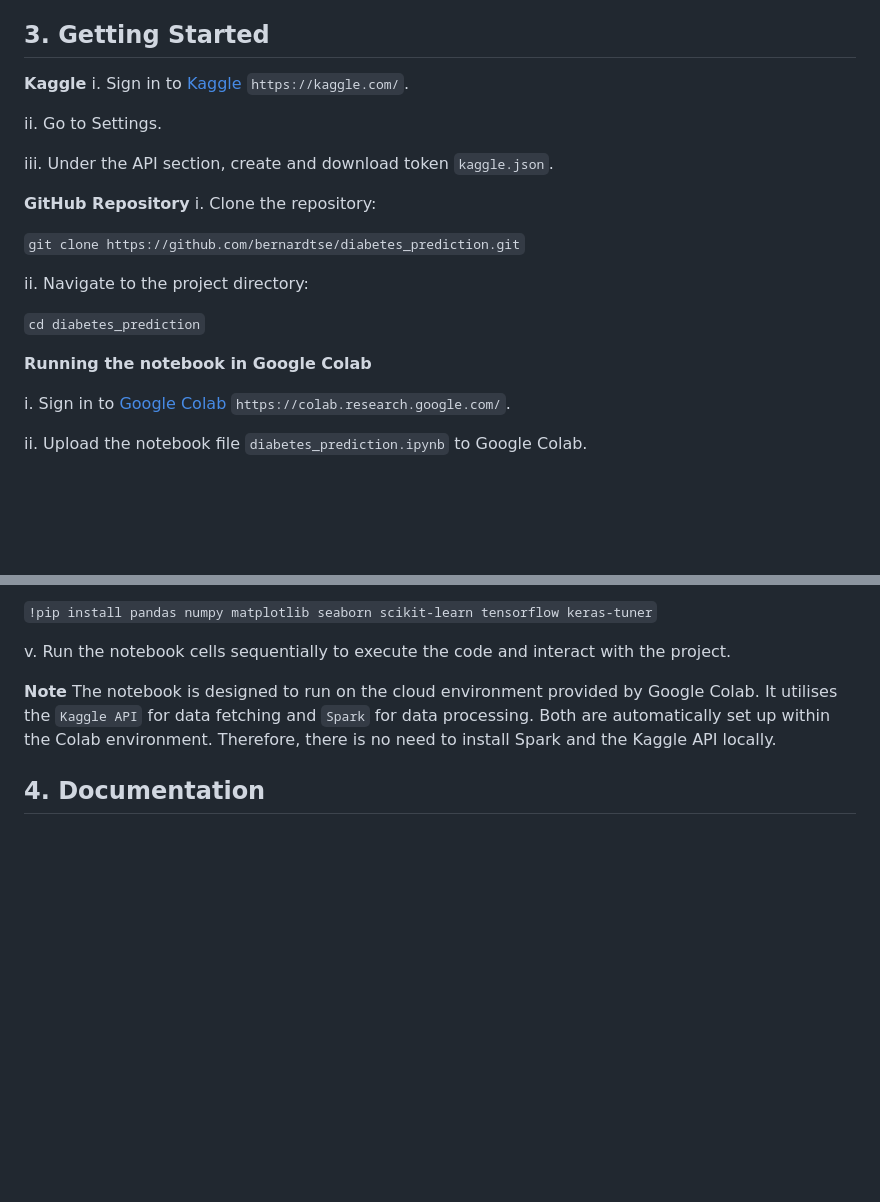
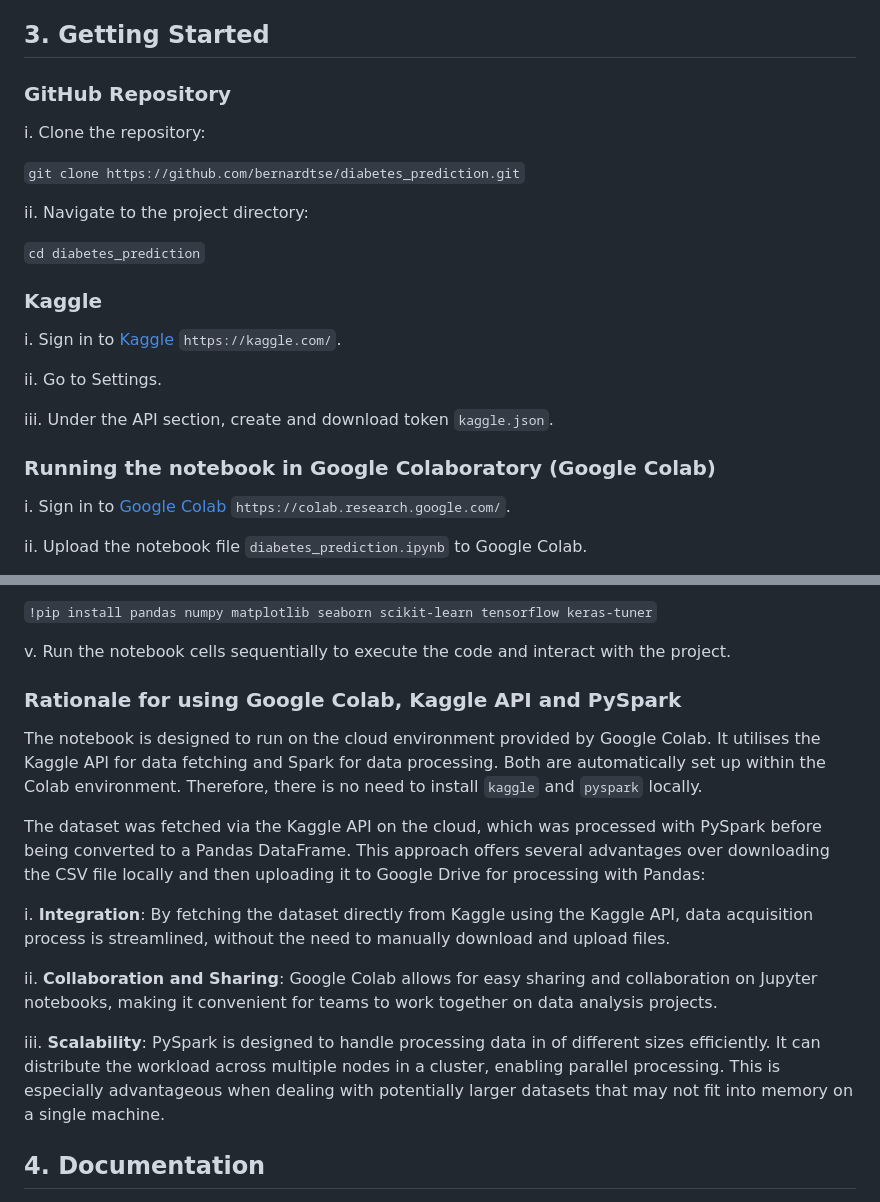
Before and after one commit to bernardtse/diabetes-prediction, a Markdown page: README.md, 2 parts joined by grey strips. Drawn GitHub-style; blank space fills up the shorter version.

Commit message:
Update README.md (Added rationale for using pyspark)

````diff
--- a/README.md
+++ b/README.md
@@ -33,14 +33,8 @@ The project's main goal is to gain insights into significant factors contributin
 
 ## 3. Getting Started
 
-**Kaggle**
-i. Sign in to [Kaggle](https://kaggle.com) `https://kaggle.com/`.
+### GitHub Repository
 
-ii. Go to Settings.
-
-iii. Under the API section, create and download token `kaggle.json`.
-
-**GitHub Repository**
 i. Clone the repository:
 
    ```git clone https://github.com/bernardtse/diabetes_prediction.git```
@@ -49,7 +43,15 @@ ii. Navigate to the project directory:
 
    ```cd diabetes_prediction```
 
-**Running the notebook in Google Colab**
+### Kaggle
+
+i. Sign in to [Kaggle](https://kaggle.com) `https://kaggle.com/`.
+
+ii. Go to Settings.
+
+iii. Under the API section, create and download token `kaggle.json`.
+
+### Running the notebook in Google Colaboratory (Google Colab)
 
 i. Sign in to [Google Colab](https://colab.research.google.com/) `https://colab.research.google.com/`.
 
@@ -73,8 +75,17 @@ iv. Ensure that you have the necessary libraries installed. The notebook require
 
 v. Run the notebook cells sequentially to execute the code and interact with the project.
 
-**Note**
-The notebook is designed to run on the cloud environment provided by Google Colab. It utilises the `Kaggle API` for data fetching and `Spark` for data processing. Both are automatically set up within the Colab environment. Therefore, there is no need to install Spark and the Kaggle API locally.
+### Rationale for using Google Colab, Kaggle API and PySpark
+
+The notebook is designed to run on the cloud environment provided by Google Colab. It utilises the Kaggle API for data fetching and Spark for data processing. Both are automatically set up within the Colab environment. Therefore, there is no need to install `kaggle` and `pyspark` locally.
+
+The dataset was fetched via the Kaggle API on the cloud, which was processed with PySpark before being converted to a Pandas DataFrame. This approach offers several advantages over downloading the CSV file locally and then uploading it to Google Drive for processing with Pandas:
+
+   i. **Integration**: By fetching the dataset directly from Kaggle using the Kaggle API, data acquisition process is streamlined, without the need to manually download and upload files.
+
+   ii. **Collaboration and Sharing**: Google Colab allows for easy sharing and collaboration on Jupyter notebooks, making it convenient for teams to work together on data analysis projects.
+
+   iii. **Scalability**: PySpark is designed to handle processing data in of different sizes efficiently. It can distribute the workload across multiple nodes in a cluster, enabling parallel processing. This is especially advantageous when dealing with potentially larger datasets that may not fit into memory on a single machine.
 
 
 ## 4. Documentation
````
